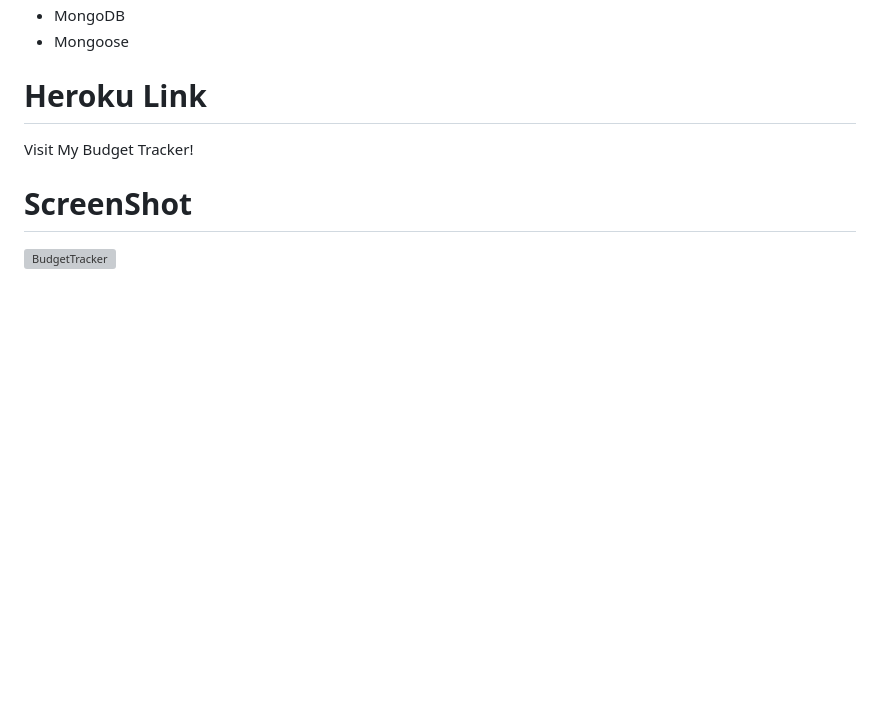
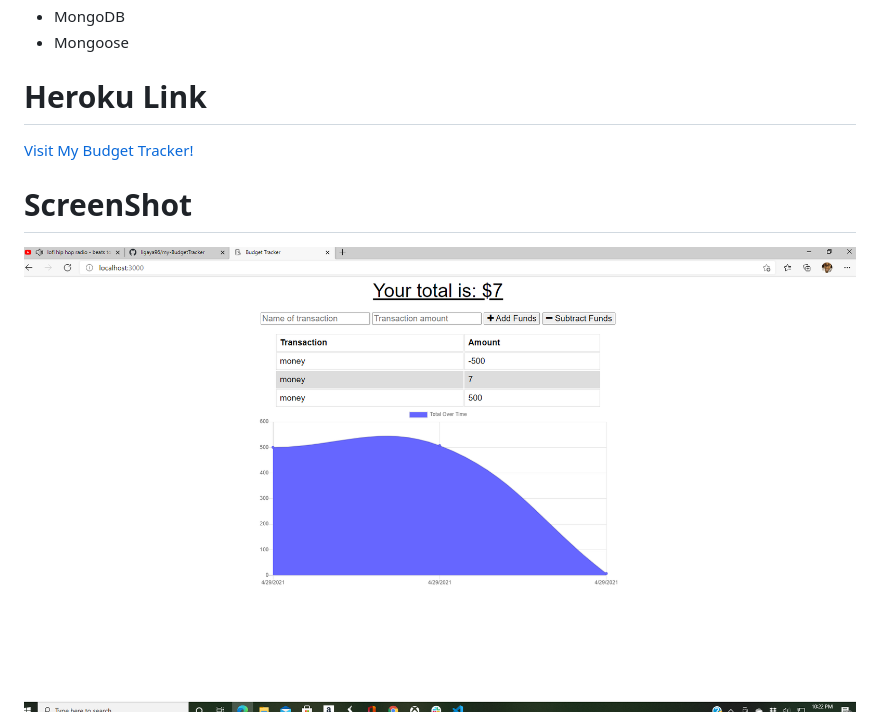
Before and after one commit to ligaya96/my-BudgetTracker, a Markdown page: README.md, the part around the change printed below. Rendered like a GitHub page; pictures changed too: img/budgettracker.png (added); blank space fills up the shorter version; grey boxes are pictures that could not be loaded.

Commit message:
finished readme

```diff
--- a/README.md
+++ b/README.md
@@ -15,3 +15,3 @@ this App will allow the user to track their budget online as well as offline. Wh
 
 # ScreenShot
-<img src="" alt="BudgetTracker">
+<img src="./img/budgettracker.png" alt="BudgetTracker">
```
Also changed, not shown: other parts of README.md (+1 -1 lines).
